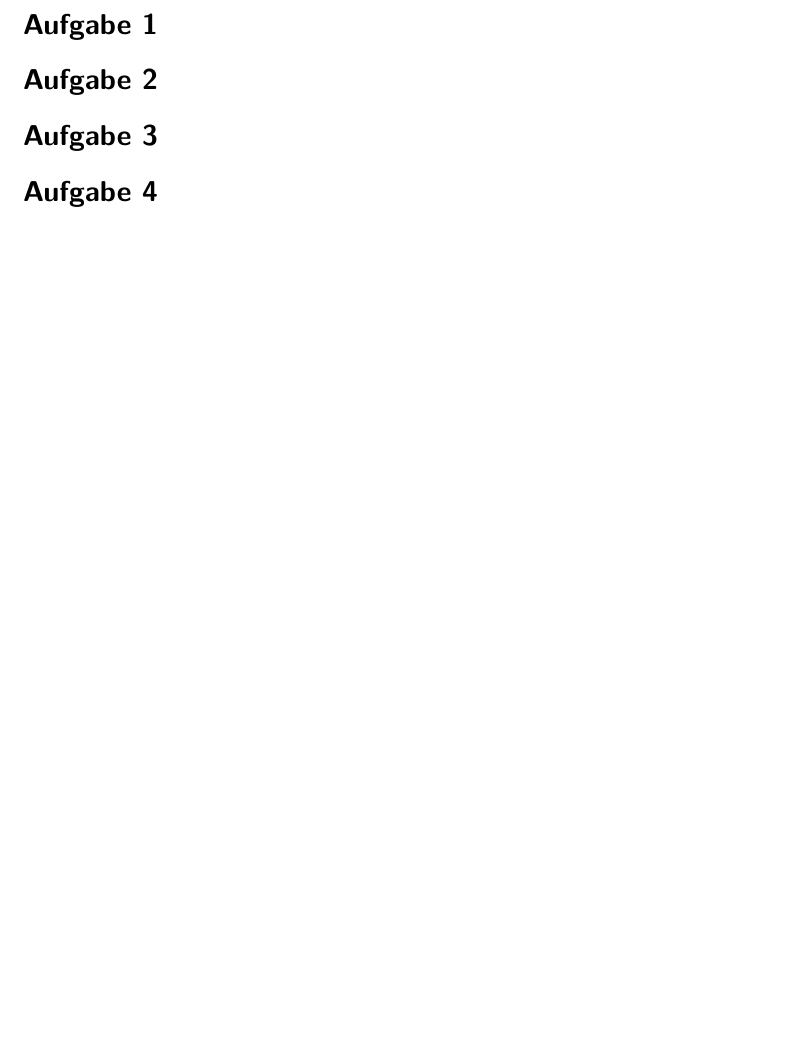
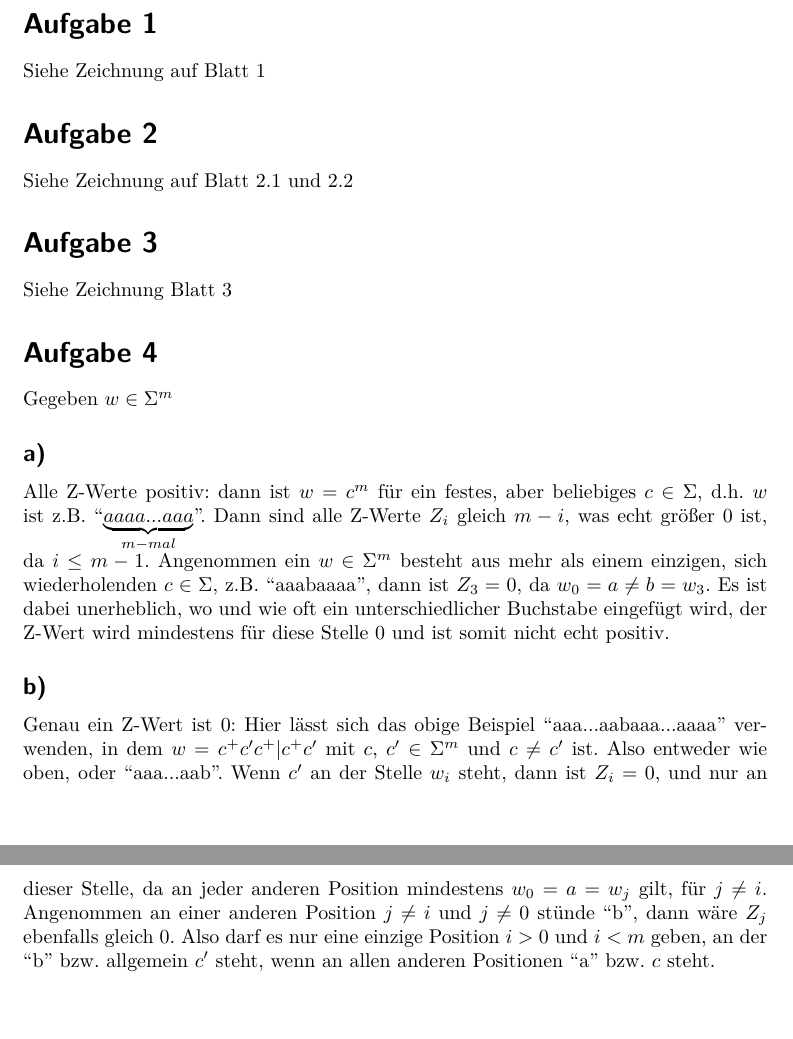
Before and after one commit to ulikoehler/Algo1, a LaTeX document (7/Blatt7.tex): part of the page before the commit and two parts of pages 1 and 2 of 2 after it, the two joined at a grey line, cut so that both start at the same text, the shorter picture padded with empty space. Compiled offline with pdfLaTeX.

Commit message:
A3 fertig

```diff
--- a/7/Blatt7.tex
+++ b/7/Blatt7.tex
@@ -63,11 +63,23 @@
 
 \maketitle
 \section*{Aufgabe 1}
-%U%
+Siehe Zeichnung auf Blatt 1
 \section*{Aufgabe 2}
-%U%
+Siehe Zeichnung auf Blatt 2.1 und 2.2
 \section*{Aufgabe 3}
-%T
+Siehe Zeichnung Blatt 3
 \section*{Aufgabe 4}
-%T
+Gegeben $w \in \Sigma^m$
+  \subsection*{a)}
+  Alle Z-Werte positiv: dann ist $w = c^m$ für ein festes, aber beliebiges $c \in \Sigma$, d.h. $w$ ist z.B. ``$\underbrace{aaaa...aaa
+  }_{m-mal}$''. Dann sind alle Z-Werte $Z_i$ gleich $m-i$, was echt größer 0 ist, da $i \leq m-1$. Angenommen ein $w \in \Sigma^m$ besteht
+  aus mehr als einem einzigen, sich wiederholenden $c \in \Sigma$, z.B. ``aaabaaaa'', dann ist $Z_3=0$, da $w_0 = a \neq  b=w_3$. Es ist
+  dabei unerheblich, wo und wie oft ein unterschiedlicher Buchstabe eingefügt wird, der Z-Wert wird mindestens für diese Stelle 0 und ist
+  somit nicht echt positiv.
+  \subsection*{b)}
+  Genau ein Z-Wert ist 0: Hier lässt sich das obige Beispiel ``aaa...aabaaa...aaaa'' verwenden, in dem $w = c^+c'c^+ | c^+c'$ mit
+  $c$, $c' \in \Sigma^m$ und $c \neq c'$ ist. Also entweder wie oben, oder ``aaa...aab''. Wenn $c'$ an der Stelle
+  $w_i$ steht, dann ist $Z_i=0$, und nur an dieser Stelle, da an jeder anderen Position mindestens $w_0 = a = w_j$ gilt, für $j \neq i$.
+  Angenommen an einer anderen Position $j \neq i$ und $j \neq 0$ stünde ``b'', dann wäre $Z_j$ ebenfalls gleich 0. Also darf es nur eine
+  einzige Position $i>0$ und $i<m$ geben, an der ``b'' bzw. allgemein $c'$ steht, wenn an allen anderen Positionen ``a'' bzw. $c$ steht.
 \end{document}
```
Also changed, not shown: 8/Blatt8.tex (+16 -2 lines).
